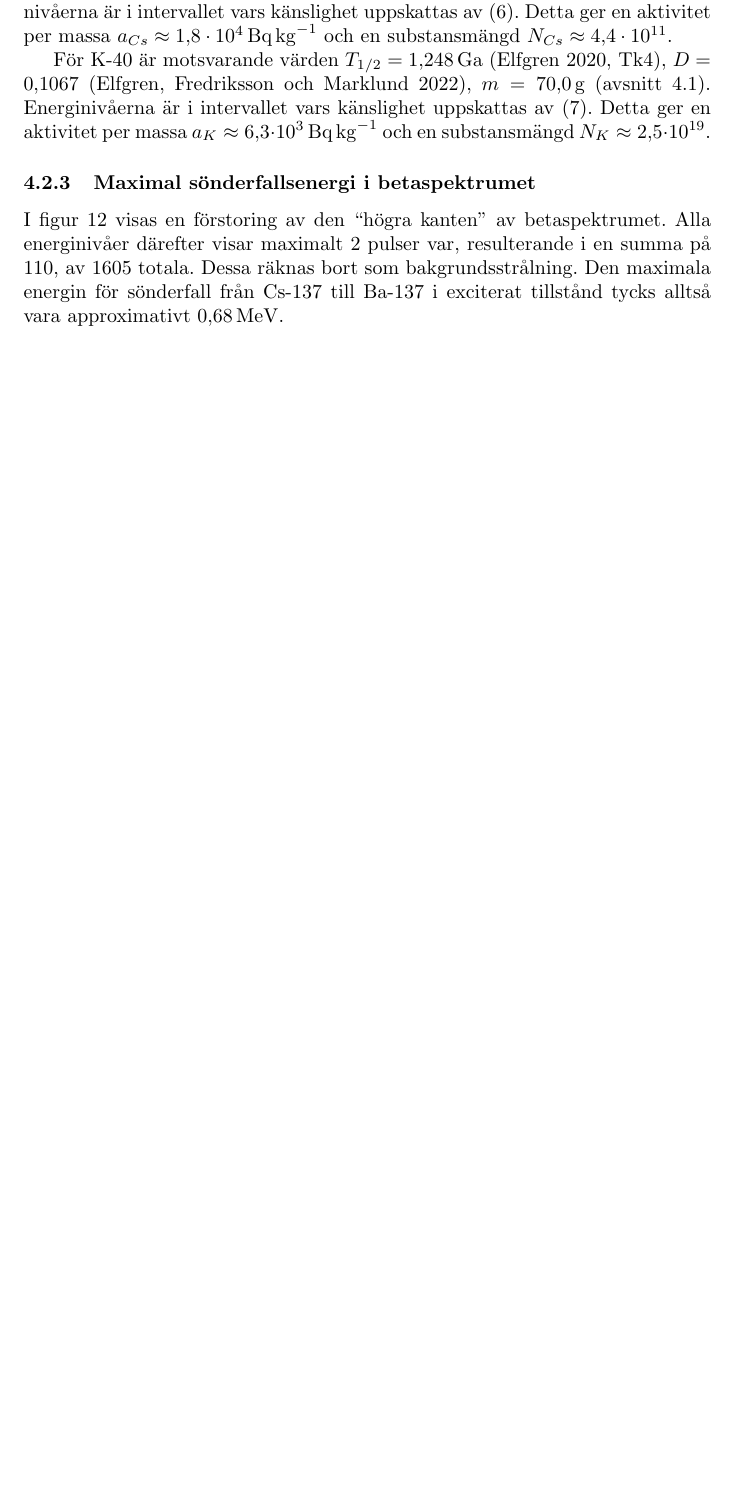
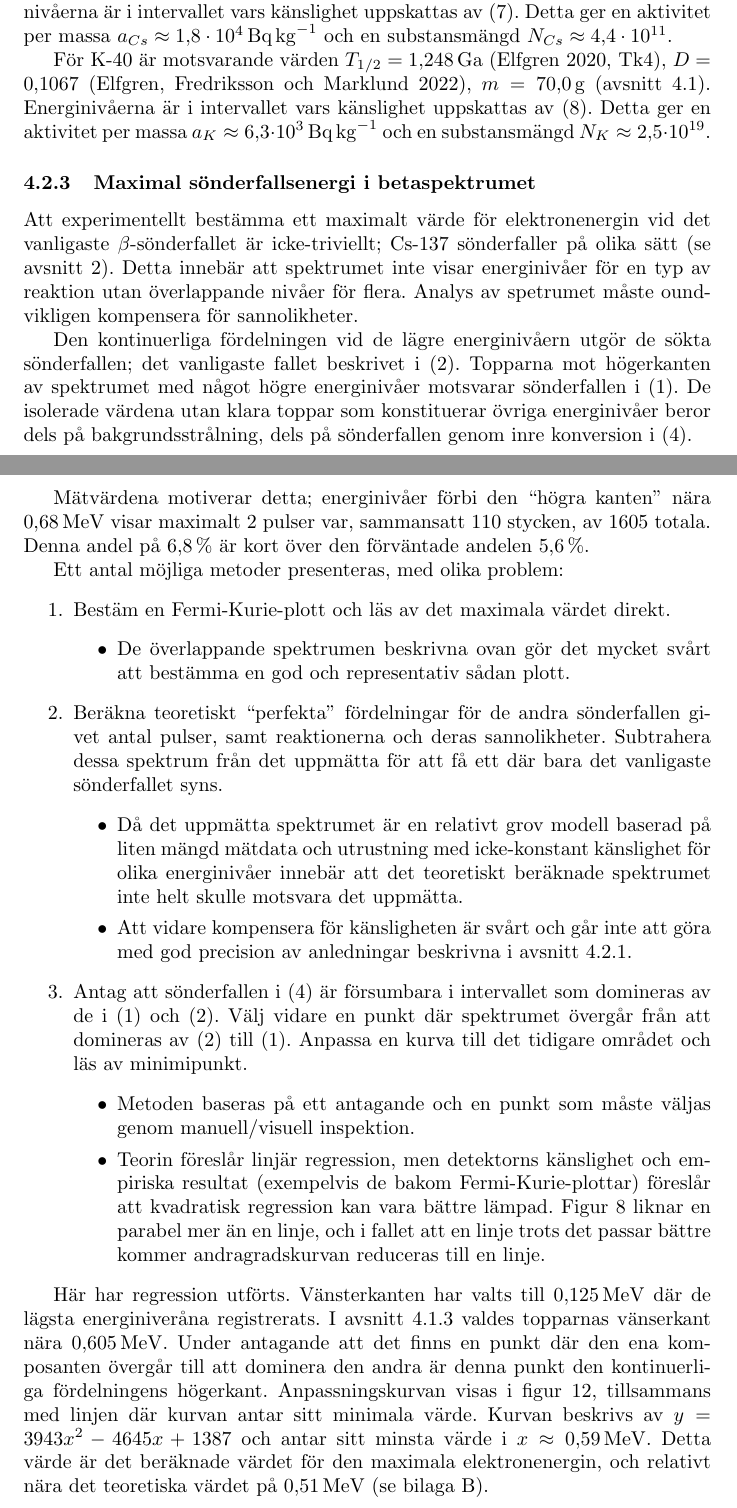
Before and after one commit to arvid-persson1/f0006t-lab1, a LaTeX paper (tex/main.tex, which reads tex/analysis.tex): part of page 17 of 27 before the commit and two parts of pages 17 and 18 of 28 after it, the two joined at a grey line, cut so that both start at the same text, the shorter picture padded with empty space. Compiled offline with pdfLaTeX.

Commit message:
updated sec 4.2.3, added decay to theory, fixed overfull boxes

```diff
--- a/tex/analysis.tex
+++ b/tex/analysis.tex
@@ -123,11 +123,81 @@ $N_K \approx \num{2.5e19}$.
 
 \subsubsection{Maximal sönderfallsenergi i betaspektrumet} \label{sec:betamax}
 
-I figur~\ref{fig:cesiummax} visas en förstoring av den ``högra kanten'' av
-betaspektrumet. Alla energinivåer därefter visar maximalt \num{2} pulser var,
-resulterande i en summa på 110, av \num{1605} totala. Dessa räknas bort som
-bakgrundsstrålning. Den maximala energin för sönderfall från Cs-137 till Ba-137
-i exciterat tillstånd tycks alltså vara approximativt \qty{0.68}{\MeV}.
+Att experimentellt bestämma ett maximalt värde för elektronenergin vid
+det vanligaste $\beta$-sönderfallet är icke-triviellt; Cs-137 sönderfaller på
+olika sätt (se avsnitt~\ref{sec:theory}). Detta innebär att spektrumet inte
+visar energinivåer för en typ av reaktion utan överlappande nivåer för flera.
+Analys av spetrumet måste oundvikligen kompensera för sannolikheter.
+
+Den kontinuerliga fördelningen vid de lägre energinivåern utgör de sökta
+sönderfallen; det vanligaste fallet beskrivet i \eqref{eq:csdecay2}.
+Topparna mot högerkanten av spektrumet med något högre energinivåer motsvarar
+sönderfallen i \eqref{eq:csdecay1}. De isolerade värdena utan klara
+toppar som konstituerar övriga energinivåer beror dels på
+bakgrundsstrålning, dels på sönderfallen genom inre konversion i
+\eqref{eq:badecay2}.
+
+Mätvärdena motiverar detta; energinivåer förbi den ``högra kanten'' nära
+\qty{0.68}{\MeV} visar maximalt \num{2} pulser var, sammansatt \num{110}
+stycken, av \num{1605} totala. Denna andel på \qty{6.8}{\percent} är kort
+över den förväntade andelen \qty{5.6}{\percent}.
+
+Ett antal möjliga metoder presenteras, med olika problem:
+%
+\begin{enumerate}
+    \item Bestäm en Fermi-Kurie-plott och läs av det maximala värdet direkt.
+    %
+    \begin{itemize}
+        \item De överlappande spektrumen beskrivna ovan gör det mycket svårt
+        att bestämma en god och representativ sådan plott.
+    \end{itemize}
+
+    \item Beräkna teoretiskt ``perfekta'' fördelningar för de andra
+    sönderfallen givet antal pulser, samt reaktionerna och deras sannolikheter.
+    Subtrahera dessa spektrum från det uppmätta för att få ett där bara det
+    vanligaste sönderfallet syns.
+    %
+    \begin{itemize}
+        \item Då det uppmätta spektrumet är en relativt grov modell baserad på
+        liten mängd mätdata och utrustning med icke-konstant känslighet för
+        olika energinivåer innebär att det teoretiskt beräknade spektrumet inte
+        helt skulle motsvara det uppmätta.
+
+        \item Att vidare kompensera för känsligheten är svårt och går inte att
+        göra med god precision av anledningar beskrivna i
+        avsnitt~\ref{sec:sensitivity}.
+    \end{itemize}
+
+    \item Antag att sönderfallen i \eqref{eq:badecay2} är försumbara i
+    intervallet som domineras av de i \eqref{eq:csdecay1} och
+    \eqref{eq:csdecay2}. Välj vidare en punkt där spektrumet övergår från att
+    domineras av \eqref{eq:csdecay2} till \eqref{eq:csdecay1}. Anpassa en kurva
+    till det tidigare området och läs av minimipunkt.
+    %
+    \begin{itemize}
+        \item Metoden baseras på ett antagande och en punkt som måste väljas
+        genom manuell/visuell inspektion.
+
+        \item Teorin föreslår linjär regression, men detektorns känslighet och
+        empiriska resultat (exempelvis de bakom Fermi-Kurie-plottar) föreslår
+        att kvadratisk regression kan vara bättre lämpad.
+        Figur~\ref{fig:cesiumzoom} liknar en parabel mer än en linje, och i
+        fallet att en linje trots det passar bättre kommer andragradskurvan
+        reduceras till en linje.
+    \end{itemize}
+\end{enumerate}
+
+Här har regression utförts. Vänsterkanten har valts till \qty{0.125}{\MeV} där
+de lägsta energiniveråna registrerats. I avsnitt~\ref{sec:cesium} valdes
+topparnas vänserkant nära \qty{0.605}{\MeV}. Under antagande att det finns en
+punkt där den ena komposanten övergår till att dominera den andra är denna
+punkt den kontinuerliga fördelningens högerkant. Anpassningskurvan visas i
+figur~\ref{fig:cesiumcurve}, tillsammans med linjen där kurvan antar sitt
+minimala värde. Kurvan beskrivs av
+$y = \num{3943}x^2 - \num{4645}x + \num{1387}$ och antar sitt minsta värde i
+$x \approx \qty{0.59}{\MeV}$. Detta värde är det beräknade värdet för den
+maximala elektronenergin, och relativt nära det teoretiska värdet på
+\qty{0.51}{\MeV} (se bilaga~\ref{sec:energy}).
 
 \begin{figure}[!hp]
     \centering
```
Also changed, not shown: references.bib (+4 -4 lines), tex/energy.tex (+6 -4 lines), tex/introduction.tex (+4 -4 lines), tex/measurements.tex (+6 -6 lines), tex/speed.tex (+1 -1 lines), tex/theory.tex (+9 -8 lines), images/cesium_curve.png (added), tex/analysis.tex (9 more changed lines), 1 other file.
